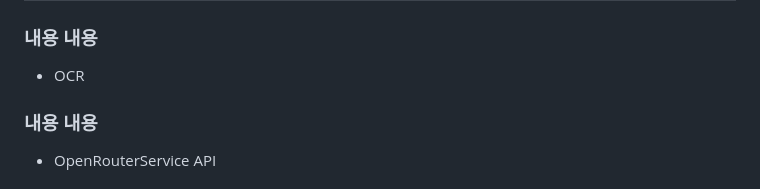
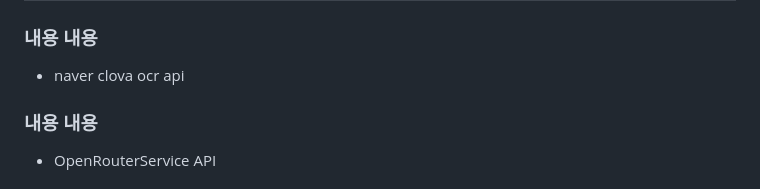
Before and after one commit to shinhan3/mungzoup, a Markdown page: README.md, the part around the change. Rendered like a GitHub page.

```diff
--- a/README.md
+++ b/README.md
@@ -99,7 +99,7 @@
 
 # 🐶 사용한 API
 ### 내용 내용
-- OCR
+- naver clova ocr api
 ### 내용 내용
 - OpenRouterService API
 ### 내용 내용
```
